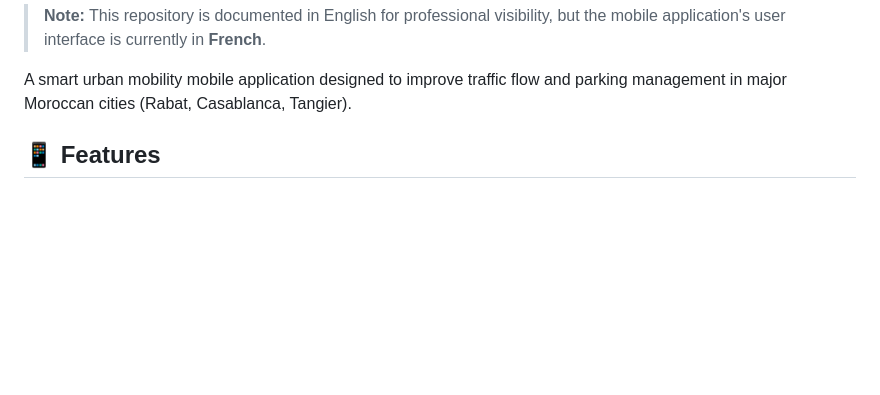
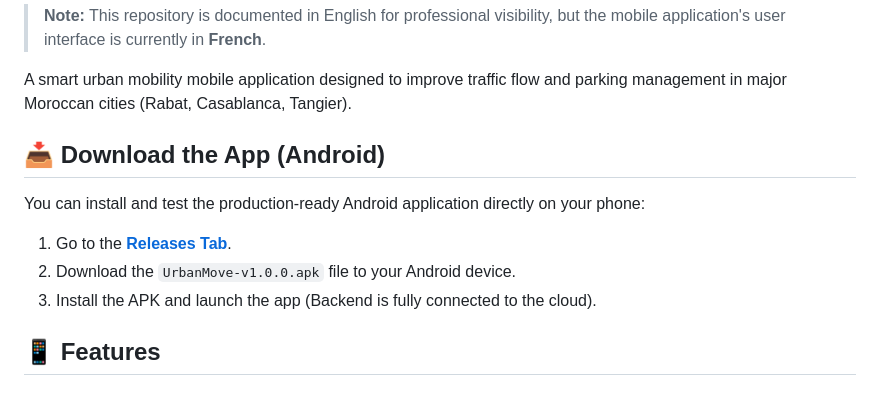
Before and after one commit to selmasaih/UrbanMove, a Markdown page: README.md, the part around the change. GitHub-like rendering; blank space fills up the shorter version.

Commit message:
Add Android APK download link to README

```diff
--- a/README.md
+++ b/README.md
@@ -13,6 +13,13 @@
 > **Note:** This repository is documented in English for professional visibility, but the mobile application's user interface is currently in **French**.
 
 A smart urban mobility mobile application designed to improve traffic flow and parking management in major Moroccan cities (Rabat, Casablanca, Tangier).
+
+## 📥 Download the App (Android)
+
+You can install and test the production-ready Android application directly on your phone:
+1. Go to the [**Releases Tab**](https://github.com/selmasaih/UrbanMove/releases).
+2. Download the `UrbanMove-v1.0.0.apk` file to your Android device.
+3. Install the APK and launch the app (Backend is fully connected to the cloud).
 
 ## 📱 Features
 
```
